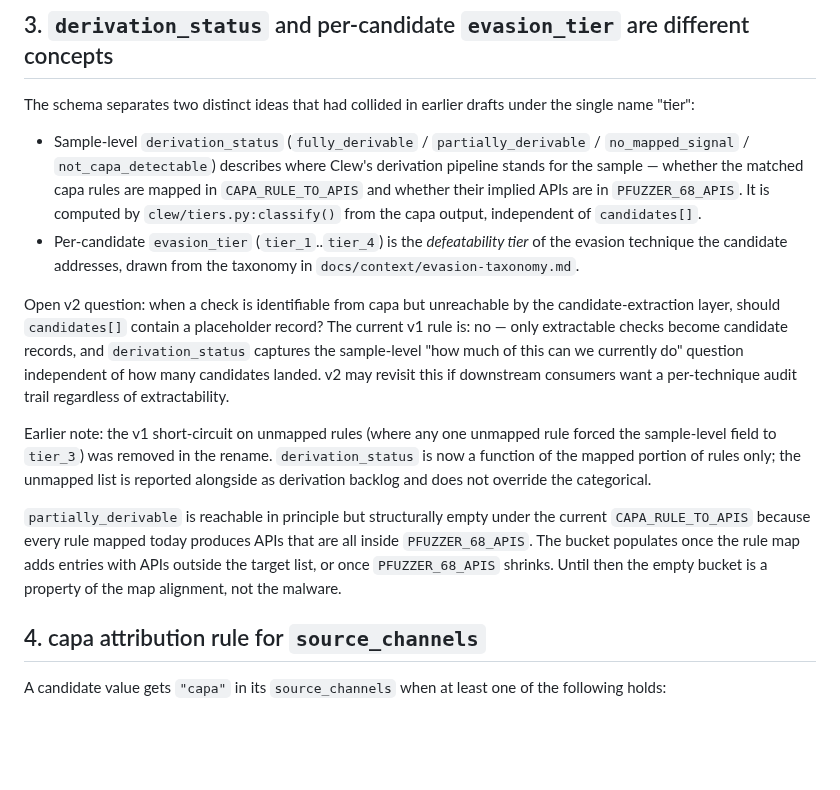
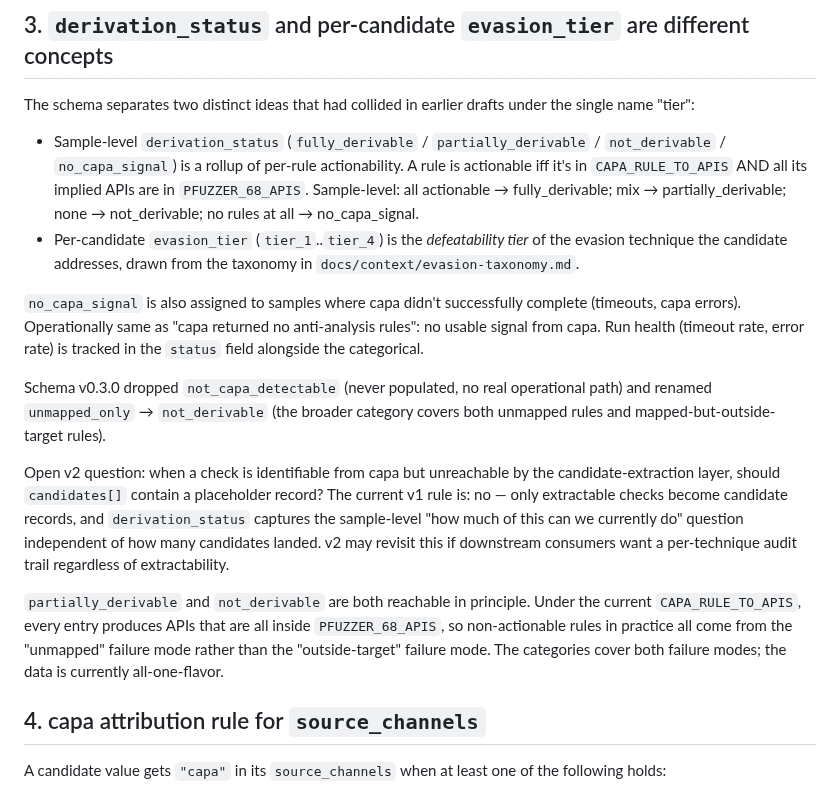
Before and after one commit to relyk8/clew, a Markdown page: docs/schema_v2_notes.md, the part around the change. GitHub-like rendering; blank space fills up the shorter version.

```diff
--- a/docs/schema_v2_notes.md
+++ b/docs/schema_v2_notes.md
@@ -56,16 +56,27 @@ The schema separates two distinct ideas that had collided in earlier
 drafts under the single name "tier":
 
 - Sample-level `derivation_status` (`fully_derivable` /
-  `partially_derivable` / `no_mapped_signal` / `not_capa_detectable`)
-  describes where Clew's derivation pipeline stands for the sample —
-  whether the matched capa rules are mapped in `CAPA_RULE_TO_APIS` and
-  whether their implied APIs are in `PFUZZER_68_APIS`. It is computed
-  by `clew/tiers.py:classify()` from the capa output, independent of
-  `candidates[]`.
+  `partially_derivable` / `not_derivable` / `no_capa_signal`) is a
+  rollup of per-rule actionability. A rule is actionable iff it's in
+  `CAPA_RULE_TO_APIS` AND all its implied APIs are in
+  `PFUZZER_68_APIS`. Sample-level: all actionable → fully_derivable;
+  mix → partially_derivable; none → not_derivable; no rules at all →
+  no_capa_signal.
 - Per-candidate `evasion_tier` (`tier_1`..`tier_4`) is the
   *defeatability tier* of the evasion technique the candidate
   addresses, drawn from the taxonomy in
   `docs/context/evasion-taxonomy.md`.
+
+`no_capa_signal` is also assigned to samples where capa didn't
+successfully complete (timeouts, capa errors). Operationally same as
+"capa returned no anti-analysis rules": no usable signal from capa.
+Run health (timeout rate, error rate) is tracked in the `status` field
+alongside the categorical.
+
+Schema v0.3.0 dropped `not_capa_detectable` (never populated, no real
+operational path) and renamed `unmapped_only` → `not_derivable` (the
+broader category covers both unmapped rules and mapped-but-outside-
+target rules).
 
 Open v2 question: when a check is identifiable from capa but
 unreachable by the candidate-extraction layer, should `candidates[]`
@@ -76,18 +87,12 @@ question independent of how many candidates landed. v2 may revisit
 this if downstream consumers want a per-technique audit trail
 regardless of extractability.
 
-Earlier note: the v1 short-circuit on unmapped rules (where any one
-unmapped rule forced the sample-level field to `tier_3`) was removed
-in the rename. `derivation_status` is now a function of the mapped
-portion of rules only; the unmapped list is reported alongside as
-derivation backlog and does not override the categorical.
-
-`partially_derivable` is reachable in principle but structurally empty
-under the current `CAPA_RULE_TO_APIS` because every rule mapped today
-produces APIs that are all inside `PFUZZER_68_APIS`. The bucket
-populates once the rule map adds entries with APIs outside the target
-list, or once `PFUZZER_68_APIS` shrinks. Until then the empty bucket
-is a property of the map alignment, not the malware.
+`partially_derivable` and `not_derivable` are both reachable in
+principle. Under the current `CAPA_RULE_TO_APIS`, every entry produces
+APIs that are all inside `PFUZZER_68_APIS`, so non-actionable rules in
+practice all come from the "unmapped" failure mode rather than the
+"outside-target" failure mode. The categories cover both failure
+modes; the data is currently all-one-flavor.
 
 ## 4. capa attribution rule for `source_channels`
 
```
Also changed, not shown: docs/channel0_at_scale.md (+11 -11 lines), docs/schema.md (+10 -6 lines), results/channel0_at_scale/derivation_status_distribution.png, 8 other files.
